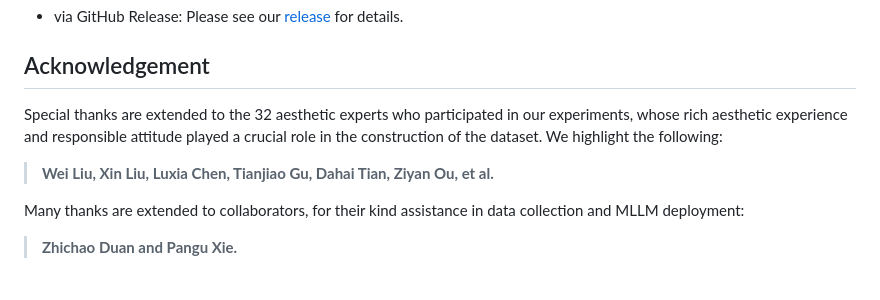
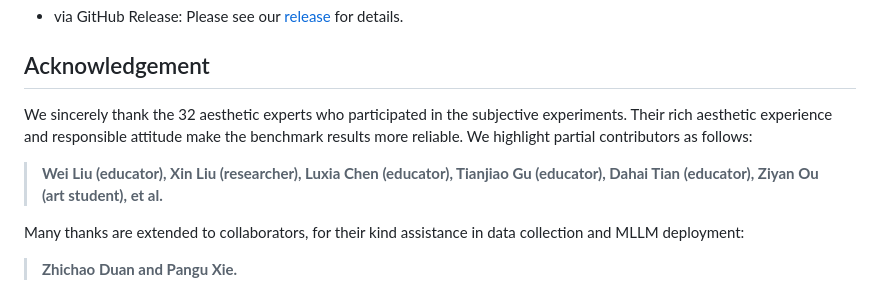
Before and after one commit to yipoh/AesBench, a Markdown page: README.md, the part around the change. Drawn GitHub-style.

```diff
--- a/README.md
+++ b/README.md
@@ -137,9 +137,9 @@ Here is the comparison of [GPT-4V](https://chat.openai.com), [Gemini Pro Vision]
 
 
 ## Acknowledgement
-Special thanks are extended to the 32 aesthetic experts who participated in our experiments, whose rich aesthetic experience and responsible attitude played a crucial role in the construction of the dataset. We highlight the following:
+We sincerely thank the 32 aesthetic experts who participated in the subjective experiments. Their rich aesthetic experience and responsible attitude make the benchmark results more reliable. We highlight partial contributors as follows:
 
->  **Wei Liu, Xin Liu, Luxia Chen, Tianjiao Gu, Dahai Tian, Ziyan Ou, et al.**
+>  **Wei Liu (educator), Xin Liu (researcher), Luxia Chen (educator), Tianjiao Gu (educator), Dahai Tian (educator), Ziyan Ou (art student), et al.**
 
 Many thanks are extended to collaborators, for their kind assistance in data collection and MLLM deployment:
 > **Zhichao Duan and Pangu Xie.**
```
